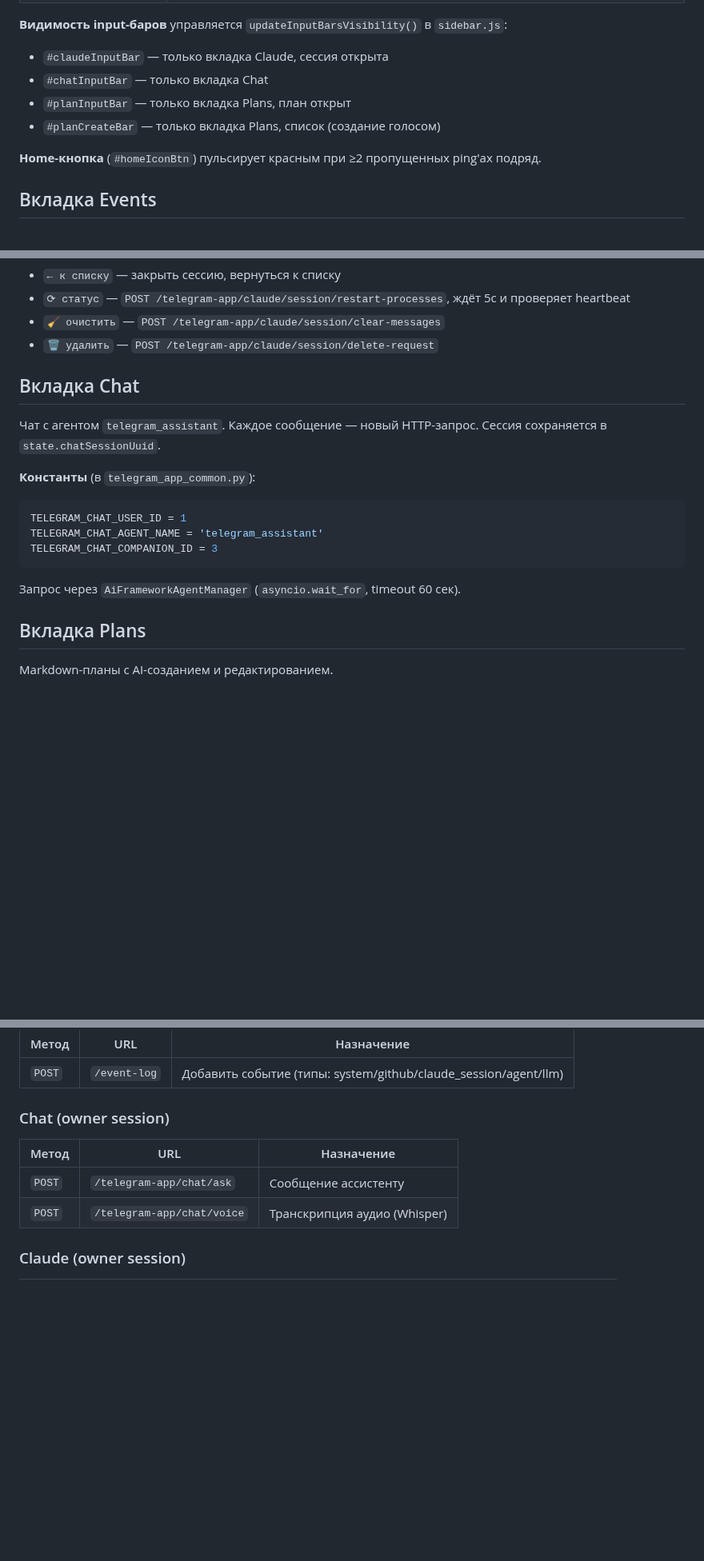
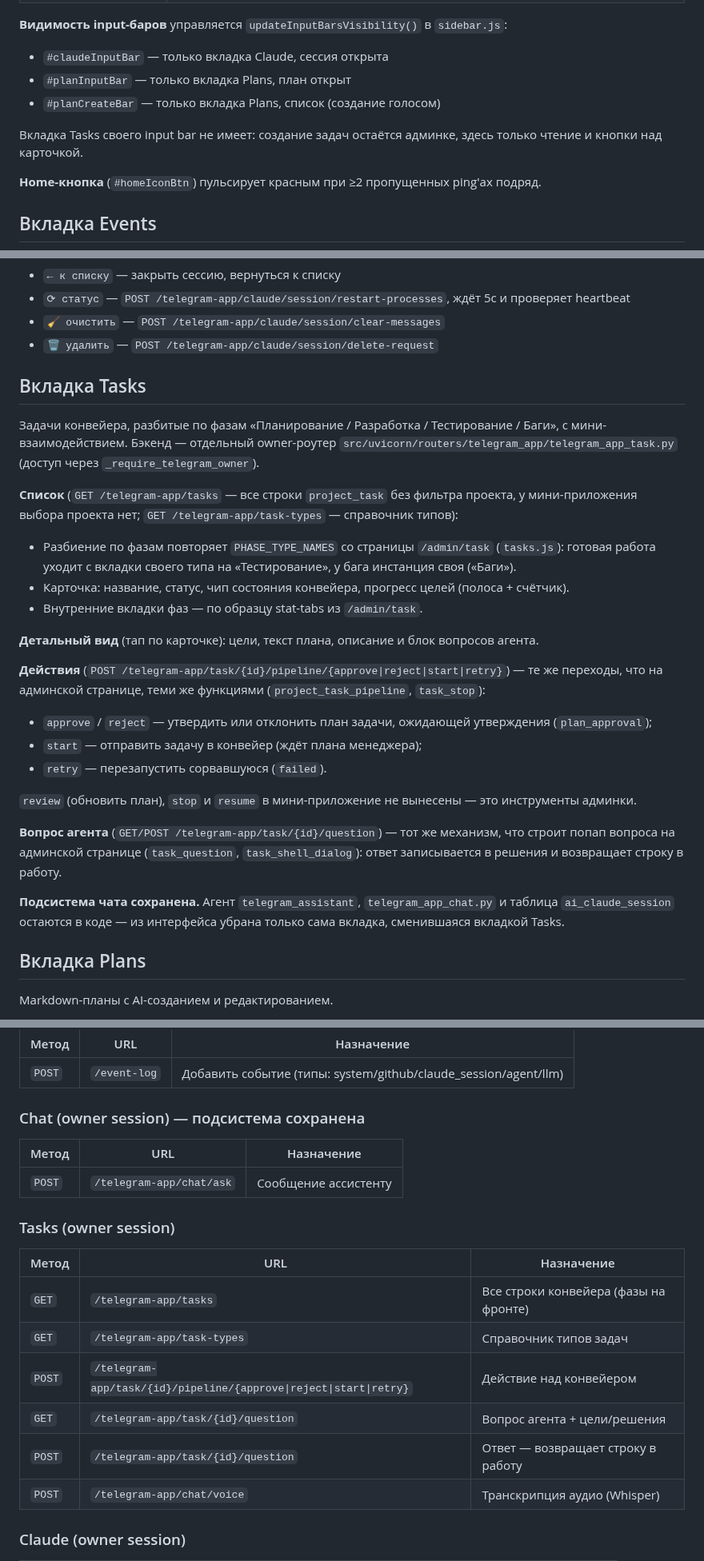
Before and after one commit to vskuba/rhapsodyai, a Markdown page: .claude/docs/telegram_mini_app.md, 3 parts joined by grey strips. Shown at 80% size. Rendered like a GitHub page; blank space fills up the shorter version.

Commit message:
task/2465: документация mini app — вкладка Tasks вместо Chat
Интерфейс, группы иконок, input-бары, раздел вкладки и таблица эндпоинтов;
чат-подсистема помечена как сохранённая в коде.

Co-Authored-By: Claude Opus 5 <noreply@anthropic.com>

````diff
--- a/.claude/docs/telegram_mini_app.md
+++ b/.claude/docs/telegram_mini_app.md
@@ -122,9 +123,10 @@ SPA с иконочным сайдбаром (60px) и контент-панел
 
 **Видимость input-баров** управляется `updateInputBarsVisibility()` в `sidebar.js`:
 - `#claudeInputBar` — только вкладка Claude, сессия открыта
-- `#chatInputBar` — только вкладка Chat
 - `#planInputBar` — только вкладка Plans, план открыт
 - `#planCreateBar` — только вкладка Plans, список (создание голосом)
+
+Вкладка Tasks своего input bar не имеет: создание задач остаётся админке, здесь только чтение и кнопки над карточкой.
 
 **Home-кнопка** (`#homeIconBtn`) пульсирует красным при ≥2 пропущенных ping'ах подряд.
 
@@ -173,18 +175,27 @@ SPA с иконочным сайдбаром (60px) и контент-панел
 - `🧹 очистить` — `POST /telegram-app/claude/session/clear-messages`
 - `🗑 удалить` — `POST /telegram-app/claude/session/delete-request`
 
-## Вкладка Chat
+## Вкладка Tasks
 
-Чат с агентом `telegram_assistant`. Каждое сообщение — новый HTTP-запрос. Сессия сохраняется в `state.chatSessionUuid`.
+Задачи конвейера, разбитые по фазам «Планирование / Разработка / Тестирование / Баги», с мини-взаимодействием. Бэкенд — отдельный owner-роутер `src/uvicorn/routers/telegram_app/telegram_app_task.py` (доступ через `_require_telegram_owner`).
 
-**Константы** (в `telegram_app_common.py`):
-```python
-TELEGRAM_CHAT_USER_ID = 1
-TELEGRAM_CHAT_AGENT_NAME = 'telegram_assistant'
-TELEGRAM_CHAT_COMPANION_ID = 3
-```
+**Список** (`GET /telegram-app/tasks` — все строки `project_task` без фильтра проекта, у мини-приложения выбора проекта нет; `GET /telegram-app/task-types` — справочник типов):
+- Разбиение по фазам повторяет `PHASE_TYPE_NAMES` со страницы `/admin/task` (`tasks.js`): готовая работа уходит с вкладки своего типа на «Тестирование», у бага инстанция своя («Баги»).
+- Карточка: название, статус, чип состояния конвейера, прогресс целей (полоса + счётчик).
+- Внутренние вкладки фаз — по образцу stat-tabs из `/admin/task`.
 
-Запрос через `AiFrameworkAgentManager` (`asyncio.wait_for`, timeout 60 сек).
+**Детальный вид** (тап по карточке): цели, текст плана, описание и блок вопросов агента.
+
+**Действия** (`POST /telegram-app/task/{id}/pipeline/{approve|reject|start|retry}`) — те же переходы, что на админской странице, теми же функциями (`project_task_pipeline`, `task_stop`):
+- `approve` / `reject` — утвердить или отклонить план задачи, ожидающей утверждения (`plan_approval`);
+- `start` — отправить задачу в конвейер (ждёт плана менеджера);
+- `retry` — перезапустить сорвавшуюся (`failed`).
+
+`review` (обновить план), `stop` и `resume` в мини-приложение не вынесены — это инструменты админки.
+
+**Вопрос агента** (`GET/POST /telegram-app/task/{id}/question`) — тот же механизм, что строит попап вопроса на админской странице (`task_question`, `task_shell_dialog`): ответ записывается в решения и возвращает строку в работу.
+
+**Подсистема чата сохранена.** Агент `telegram_assistant`, `telegram_app_chat.py` и таблица `ai_claude_session` остаются в коде — из интерфейса убрана только сама вкладка, сменившаяся вкладкой Tasks.
 
 ## Вкладка Plans
 
@@ -279,10 +290,19 @@ Markdown-планы с AI-созданием и редактированием.
 |-------|-----|------------|
 | `POST` | `/event-log` | Добавить событие (типы: system/github/claude_session/agent/llm) |
 
-### Chat (owner session)
+### Chat (owner session) — подсистема сохранена
 | Метод | URL | Назначение |
 |-------|-----|------------|
 | `POST` | `/telegram-app/chat/ask` | Сообщение ассистенту |
+
+### Tasks (owner session)
+| Метод | URL | Назначение |
+|-------|-----|------------|
+| `GET` | `/telegram-app/tasks` | Все строки конвейера (фазы на фронте) |
+| `GET` | `/telegram-app/task-types` | Справочник типов задач |
+| `POST` | `/telegram-app/task/{id}/pipeline/{approve\|reject\|start\|retry}` | Действие над конвейером |
+| `GET` | `/telegram-app/task/{id}/question` | Вопрос агента + цели/решения |
+| `POST` | `/telegram-app/task/{id}/question` | Ответ — возвращает строку в работу |
 | `POST` | `/telegram-app/chat/voice` | Транскрипция аудио (Whisper) |
 
 ### Claude (owner session)
````
Also changed, not shown: other parts of .claude/docs/telegram_mini_app.md (+6 -5 lines).
